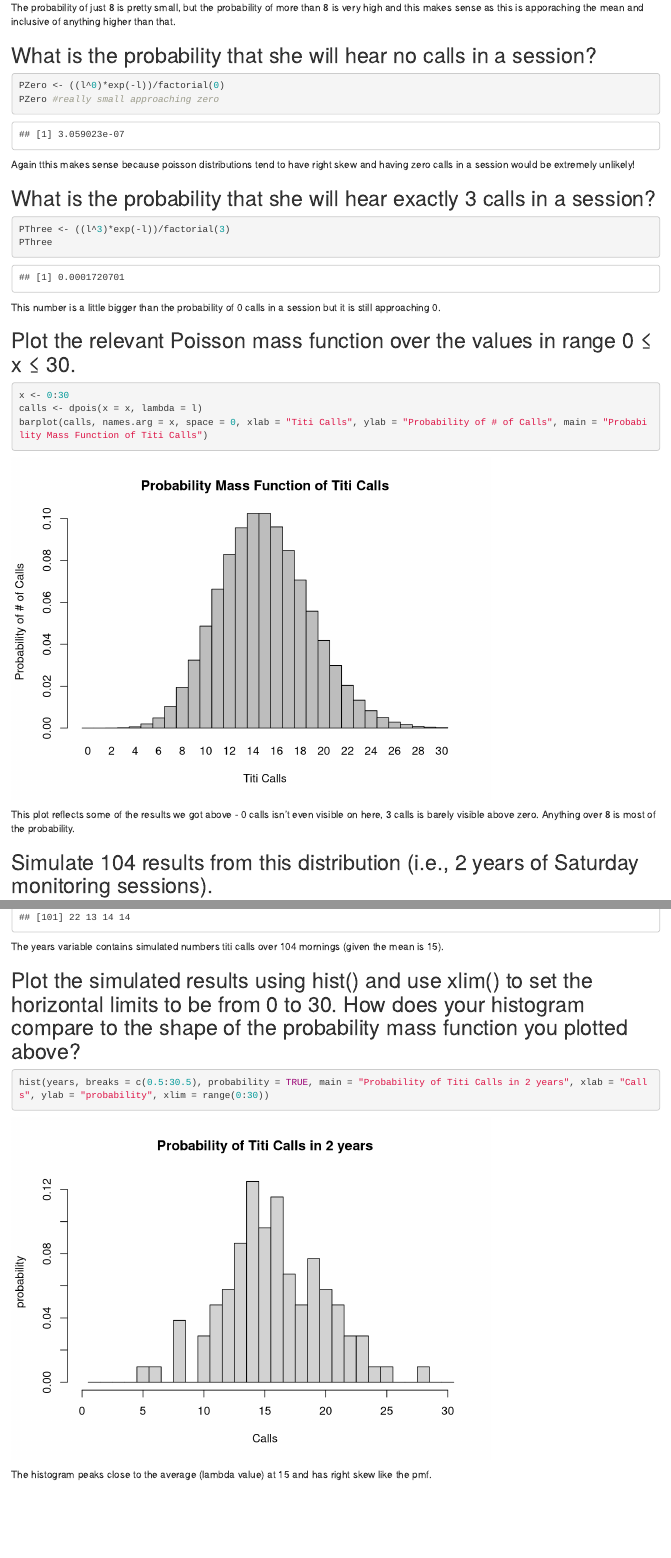
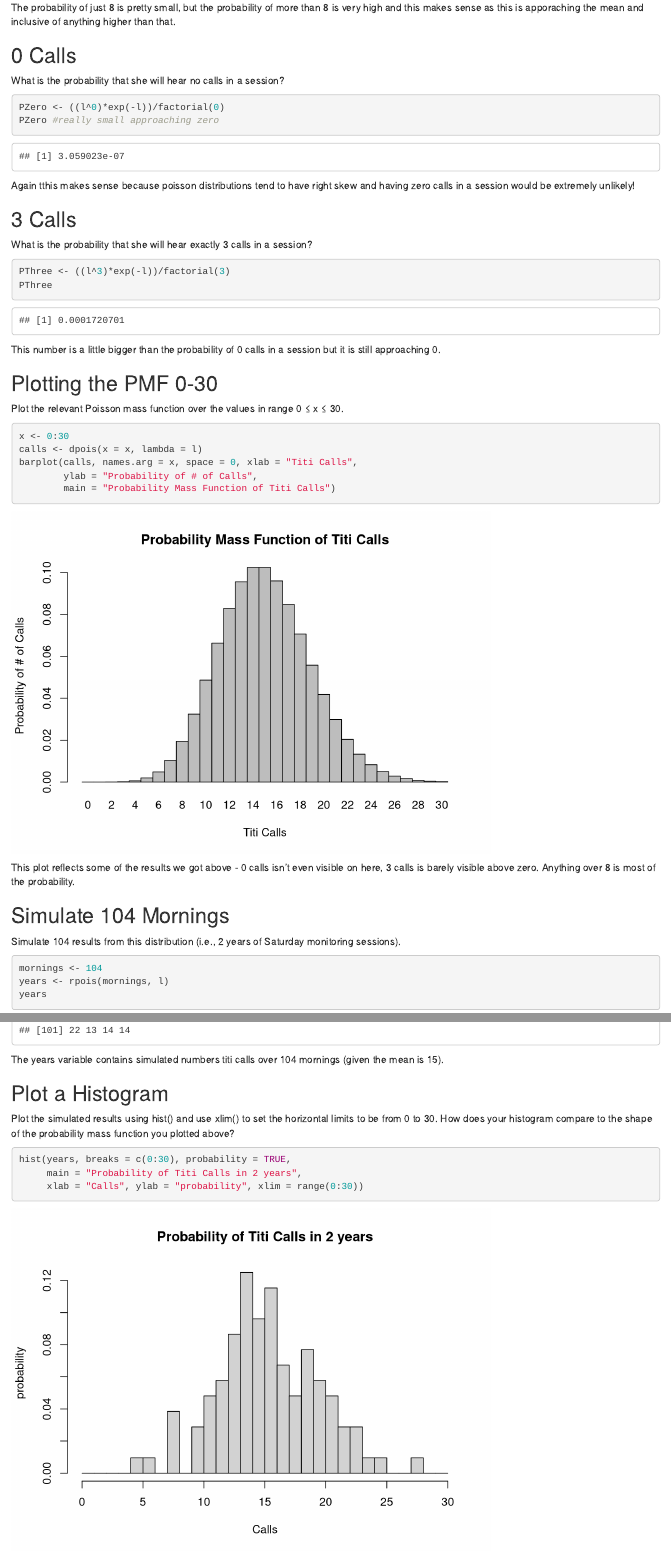
Before and after one commit to nmerullo/AN588-Week-3-nmer, an R Markdown document (nmer_OriginalHomeworkCode_02.Rmd): the page in a window 1100 px wide, from 1170 px down, and a second part further down, joined at a grey line. Rendered offline with R 4.5, knitr and Pandoc, with nearby package versions; drawn as R Markdown's standard HTML page in place of the format the file asks for; code that draws random numbers runs with fixed seeds of ours.

Commit message:
Final Push

````diff
--- a/nmer_OriginalHomeworkCode_02.Rmd
+++ b/nmer_OriginalHomeworkCode_02.Rmd
@@ -36,7 +37,8 @@ ppois(8, l, lower.tail = FALSE) # This is more than 8
 
 The probability of just 8 is pretty small, but the probability of more than 8 is very high and this makes sense as this is apporaching the mean and inclusive of anything higher than that.
 
-## What is the probability that she will hear no calls in a session?
+## 0 Calls
+What is the probability that she will hear no calls in a session?
 
 ```{r 0Calls, echo=TRUE}
 PZero <- ((l^0)*exp(-l))/factorial(0)
@@ -45,7 +47,8 @@ PZero #really small approaching zero
 
 Again tthis makes sense because poisson distributions tend to have right skew and having zero calls in a session would be extremely unlikely!
 
-## What is the probability that she will hear exactly 3 calls in a session?
+## 3 Calls
+What is the probability that she will hear exactly 3 calls in a session?
 
 ```{r 3Calls, echo=TRUE}
 PThree <- ((l^3)*exp(-l))/factorial(3)
@@ -54,27 +57,37 @@ PThree
 
 This number is a little bigger than the probability of 0 calls in a session but it is still approaching 0.
 
-## Plot the relevant Poisson mass function over the values in range 0 ≤ x ≤ 30.
+## Plotting the PMF 0-30
+Plot the relevant Poisson mass function over the values in range 0 ≤ x ≤ 30.
 
 ```{r PMF, echo=TRUE}
 x <- 0:30
 calls <- dpois(x = x, lambda = l)
-barplot(calls, names.arg = x, space = 0, xlab = "Titi Calls", ylab = "Probability of # of Calls", main = "Probability Mass Function of Titi Calls")
+barplot(calls, names.arg = x, space = 0, xlab = "Titi Calls",
+        ylab = "Probability of # of Calls",
+        main = "Probability Mass Function of Titi Calls")
 ```
+
 This plot reflects some of the results we got above - 0 calls isn't even visible on here, 3 calls is barely visible above zero. Anything over 8 is most of the probability.
 
-## Simulate 104 results from this distribution (i.e., 2 years of Saturday monitoring sessions).
+## Simulate 104 Mornings
+Simulate 104 results from this distribution (i.e., 2 years of Saturday monitoring sessions).
 
 ```{r 104Mornings, echo=TRUE}
 mornings <- 104
 years <- rpois(mornings, l)
 years
 ```
+
 The years variable contains simulated numbers titi calls over 104 mornings (given the mean is 15).
 
-## Plot the simulated results using hist() and use xlim() to set the horizontal limits to be from 0 to 30. How does your histogram compare to the shape of the probability mass function you plotted above?
+## Plot a Histogram
+Plot the simulated results using hist() and use xlim() to set the horizontal limits to be from 0 to 30. How does your histogram compare to the shape of the probability mass function you plotted above?
 
 ```{r Hist, echo=TRUE}
-hist(years, breaks = c(0.5:30.5), probability = TRUE, main = "Probability of Titi Calls in 2 years", xlab = "Calls", ylab = "probability", xlim = range(0:30))
+hist(years, breaks = c(0:30), probability = TRUE,
+     main = "Probability of Titi Calls in 2 years",
+     xlab = "Calls", ylab = "probability", xlim = range(0:30))
 ```
-The histogram peaks close to the average (lambda value) at 15 and has right skew like the pmf.
+
+The histogram peaks close to the average (lambda value) at 15 and has right skew like the pmf. However, it is more varied because the numbers were random.
````
Also changed, not shown: nmer_OriginalHomeworkCode_02.html (added), nmer_OriginalHomeworkCode_02.Rmd (5 more changed lines).
